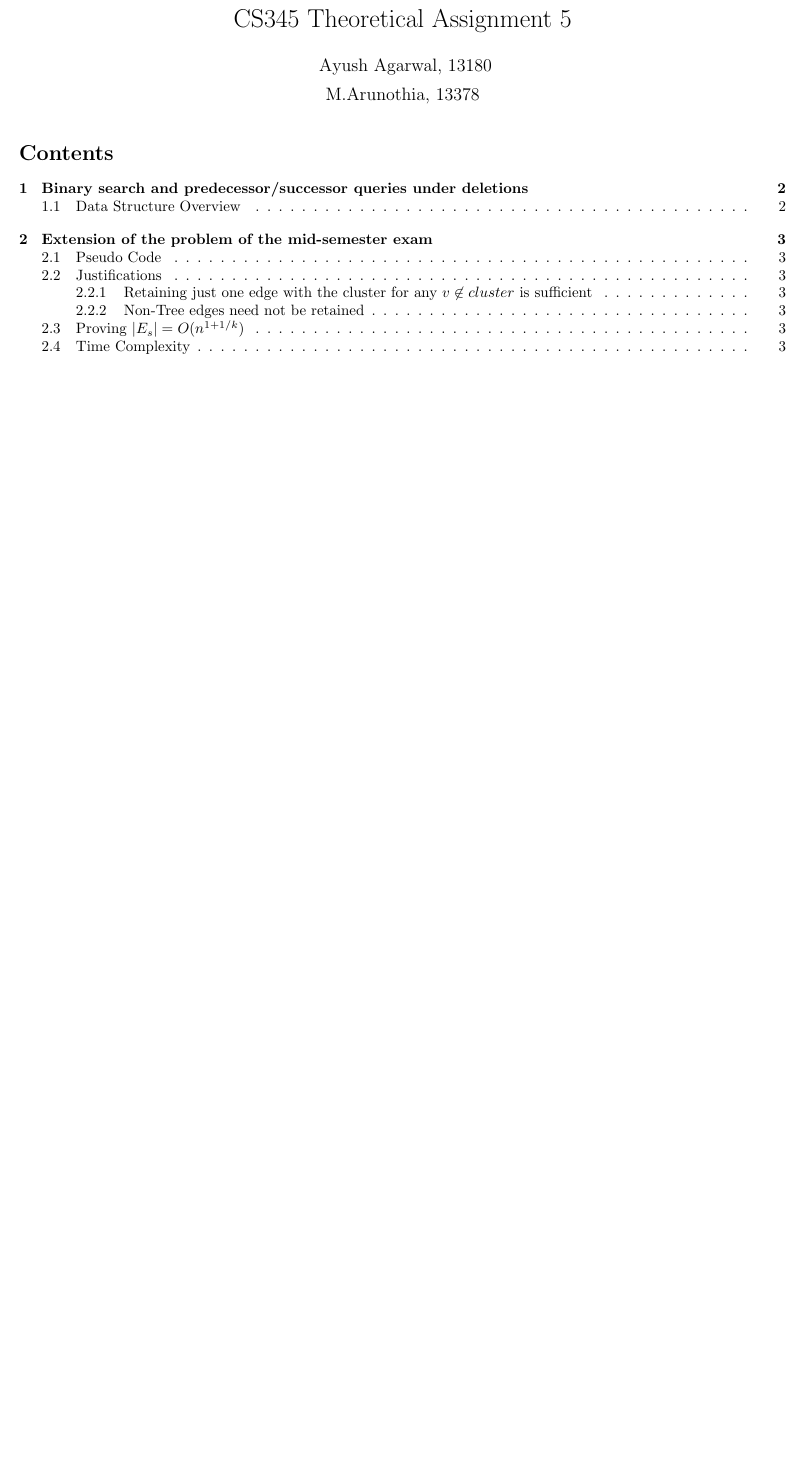
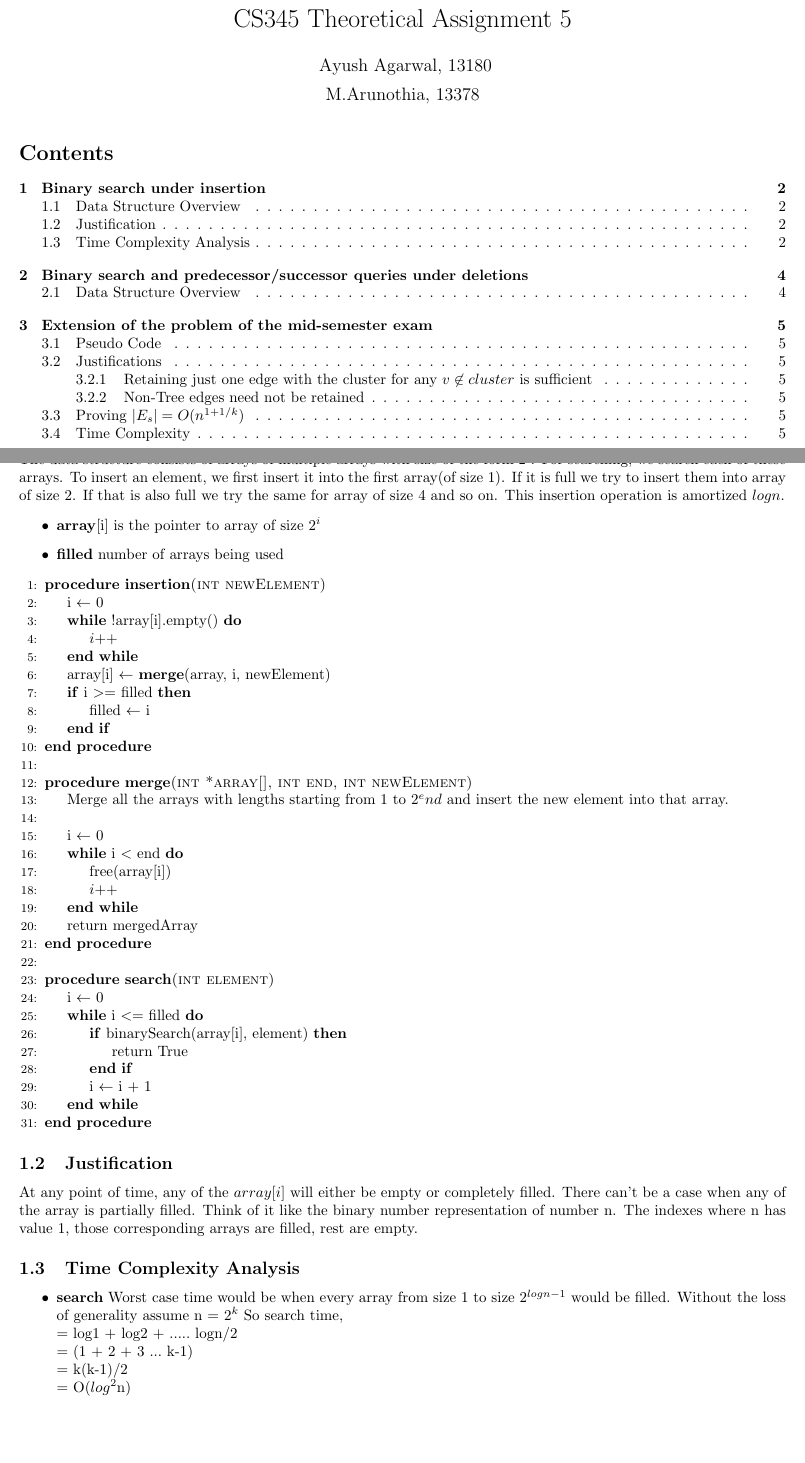
Before and after one commit to agarwalayush/algorithms, a LaTeX document (13180_13378_TA5.tex): part of page 1 of 3 before the commit and two parts of pages 1 and 2 of 5 after it, the two joined at a grey line, cut so that both start at the same text, the shorter picture padded with empty space. Compiled offline with pdfLaTeX.

Commit message:
question one done

```diff
--- a/13180_13378_TA5.tex
+++ b/13180_13378_TA5.tex
@@ -16,3 +16,63 @@
 \begin{document}
 \maketitle
 \tableofcontents
+
+\newpage
+\section{Binary search under insertion}
+\subsection{Data Structure Overview}
+The data structure consists of arrays of multiple arrays with size of the form $2^i$. For searching, we search each of these arrays. To insert an element,
+we first insert it into the first array(of size 1). If it is full we try to insert them into array of size 2. If that is also full we try the same for array
+of size 4 and so on. This insertion operation is amortized $logn$.
+\begin{itemize}
+  \item \textbf{array}[i] is the pointer to array of size $2^i$
+  \item \textbf{filled} number of arrays being used
+\end{itemize}
+
+\begin{algorithmic}[1]
+\Procedure{\textbf{insertion}(int newElement)}{}
+    \State i $\gets$ 0
+    \While{!array[i].empty()}
+    \State $i$++
+    \EndWhile
+    \State array[i] $\gets$ \textbf{merge}(array, i, newElement)
+    \If{i $>=$ filled}
+      \State filled $\gets$ i
+    \EndIf
+  \EndProcedure
+  \\
+  \Procedure{\textbf{merge}(int *array[], int end, int newElement)}{}
+    \State Merge all the arrays with lengths starting from 1 to $2^end$ and insert the new element into that array.\\
+    \State i $\gets$ 0
+    \While{i $<$ end}
+      \State free(array[i])
+      \State $i$++
+    \EndWhile
+    \State return mergedArray
+  \EndProcedure
+  \\
+  \Procedure{\textbf{search}(int element)}{}
+    \State i $\gets$ 0
+    \While{i $<=$ filled}
+    \If {binarySearch(array[i], element)}
+    \State return True
+    \EndIf
+    \State i $\gets$ i + 1
+    \EndWhile
+  \EndProcedure
+
+\end{algorithmic}
+
+\subsection{Justification}
+At any point of time, any of the $array[i]$ will either be empty or completely filled. There can't be a case when any of the array is partially filled. Think of
+it like the binary number representation of number n. The indexes where n has value 1, those corresponding arrays are filled, rest are empty.
+
+\subsection{Time Complexity Analysis}
+\begin{itemize}
+  \item \textbf{search} Worst case time would be when every array from size 1 to size $2^{logn-1}$ would be filled. Without the loss of generality assume n = $2^k$
+    So search time,\\
+    = log1 + log2 + $.....$ logn/2 \\
+    = (1 + 2 + 3 $...$ k-1) \\
+    = k(k-1)/2 \\
+    = O($log^2$n) \\
+    \\
+  \item \textbf{insert}\\
```
Also changed, not shown: 13180_13378_TA5.pdf (deleted), 13180_13378_TA5.tex (14 more changed lines).
